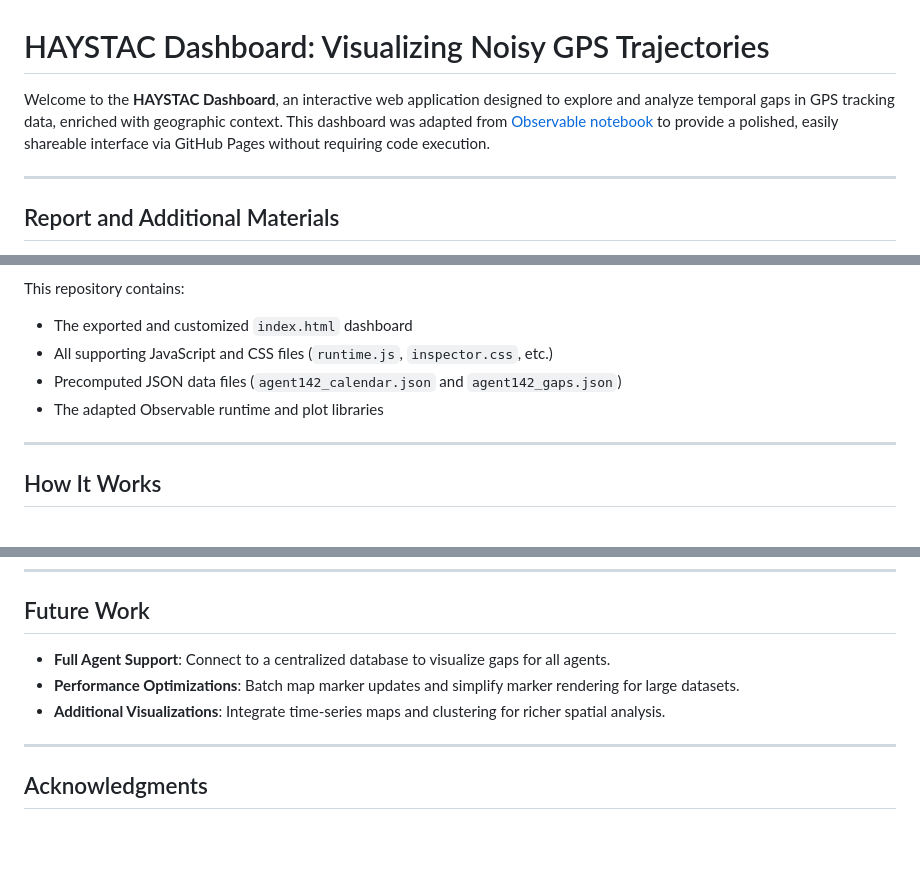
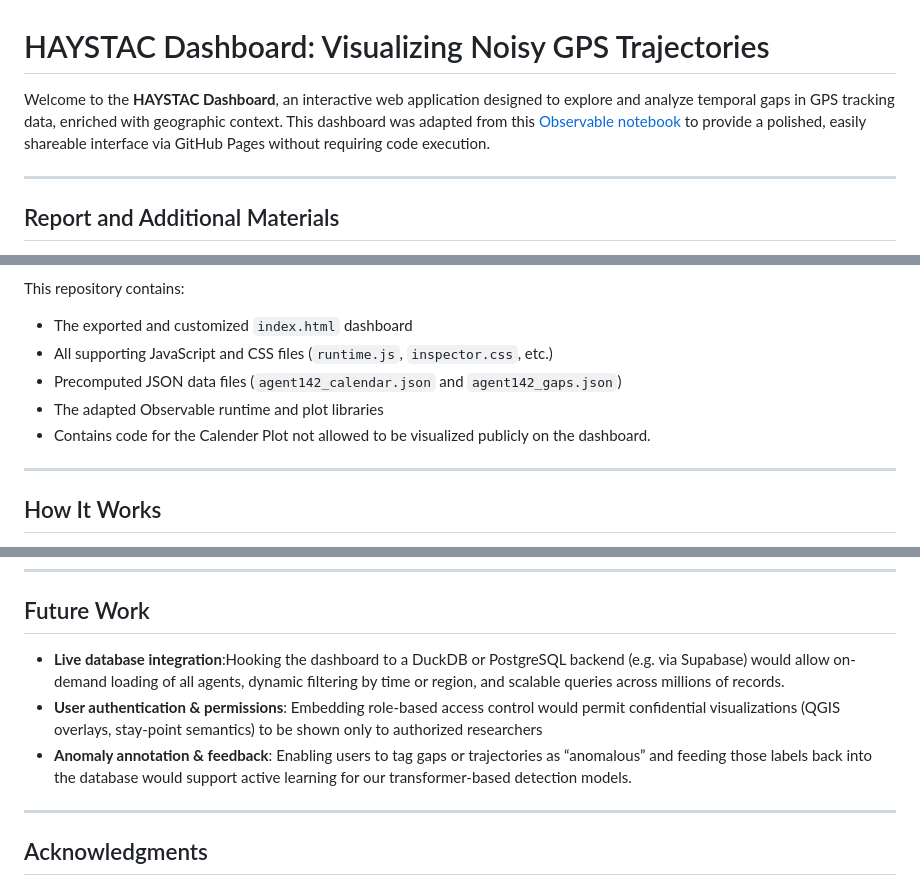
Before and after one commit to Mauryanx/DataVisGradProject, a Markdown page: README.md, 3 parts joined by grey strips. GitHub-like rendering; blank space fills up the shorter version.

```diff
--- a/README.md
+++ b/README.md
@@ -1,6 +1,6 @@
 # HAYSTAC Dashboard: Visualizing Noisy GPS Trajectories
 
-Welcome to the **HAYSTAC Dashboard**, an interactive web application designed to explore and analyze temporal gaps in GPS tracking data, enriched with geographic context. This dashboard was adapted from  [Observable notebook](https://observablehq.com/@cmps-3360-6360/haystac-dashboard) to provide a polished, easily shareable interface via GitHub Pages without requiring code execution.
+Welcome to the **HAYSTAC Dashboard**, an interactive web application designed to explore and analyze temporal gaps in GPS tracking data, enriched with geographic context. This dashboard was adapted from this [Observable notebook](https://observablehq.com/@cmps-3360-6360/haystac-dashboard) to provide a polished, easily shareable interface via GitHub Pages without requiring code execution.
 
 ---
 ## Report and Additional Materials
@@ -32,6 +32,7 @@ This repository contains:
 - All supporting JavaScript and CSS files (`runtime.js`, `inspector.css`, etc.)
 - Precomputed JSON data files (`agent142_calendar.json` and `agent142_gaps.json`)
 - The adapted Observable runtime and plot libraries
+- Contains code for the Calender Plot not allowed to be visualized publicly on the dashboard.
 
 ---
 
@@ -85,9 +86,9 @@ Then open `http://localhost:8000` in your browser.
 
 ## Future Work
 
-- **Full Agent Support**: Connect to a centralized database to visualize gaps for all agents.
-- **Performance Optimizations**: Batch map marker updates and simplify marker rendering for large datasets.
-- **Additional Visualizations**: Integrate time-series maps and clustering for richer spatial analysis.
+- **Live database integration**:Hooking the dashboard to a DuckDB or PostgreSQL backend (e.g. via Supabase) would allow on-demand loading of all agents, dynamic filtering by time or region, and scalable queries across millions of records.
+- **User authentication & permissions**: Embedding role-based access control would permit confidential visualizations (QGIS overlays, stay-point semantics) to be shown only to authorized researchers
+- **Anomaly annotation & feedback**: Enabling users to tag gaps or trajectories as “anomalous” and feeding those labels back into the database would support active learning for our transformer-based detection models.
 
 ---
 
```
